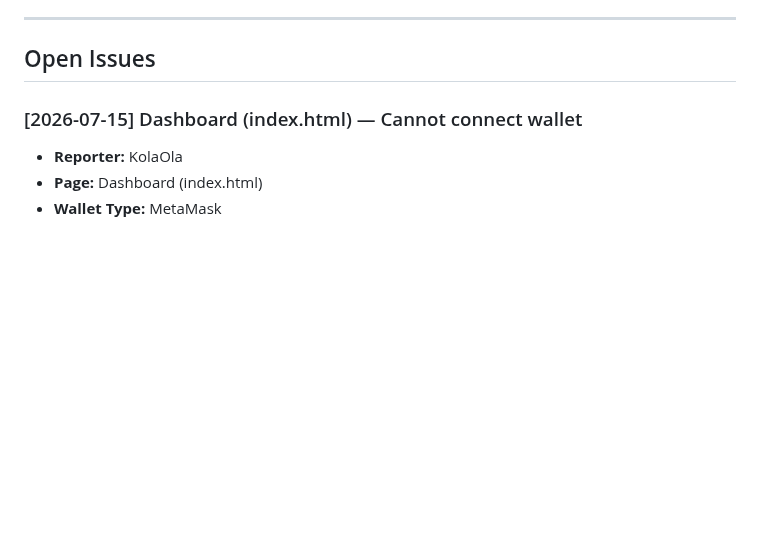
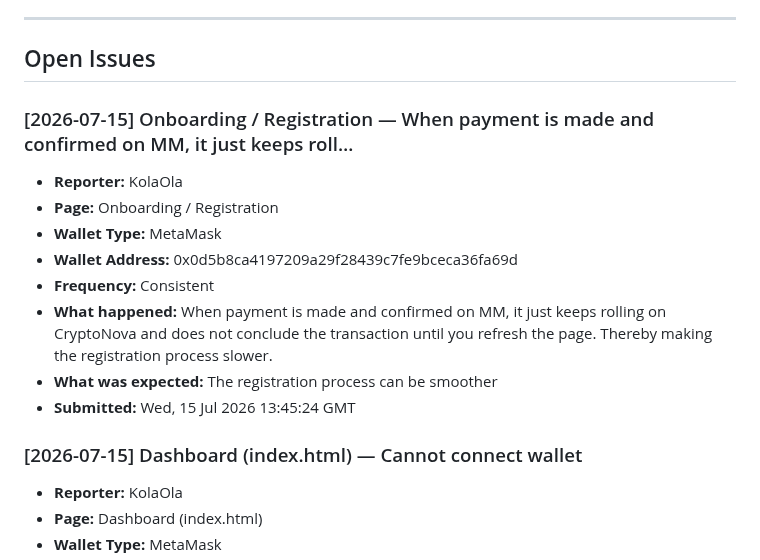
Before and after one commit to CryptoTechSXM/cryptonova-testnet-app, a Markdown page: BUGS.md, the part around the change. Rendered like a GitHub page; blank space fills up the shorter version.

Commit message:
bug-report(2026-07-15): Onboarding — new report

```diff
--- a/BUGS.md
+++ b/BUGS.md
@@ -6,6 +6,17 @@
 ---
 
 ## Open Issues
+
+### [2026-07-15] Onboarding / Registration — When payment is made and confirmed on MM, it just keeps roll…
+- **Reporter:** KolaOla
+- **Page:** Onboarding / Registration
+- **Wallet Type:** MetaMask
+- **Wallet Address:** 0x0d5b8ca4197209a29f28439c7fe9bceca36fa69d
+- **Frequency:** Consistent
+- **What happened:** When payment is made and confirmed on MM, it just keeps rolling on CryptoNova and does not conclude the transaction until you refresh the page. Thereby making the registration process slower.
+- **What was expected:** The registration process can be smoother
+- **Submitted:** Wed, 15 Jul 2026 13:45:24 GMT
+
 
 ### [2026-07-15] Dashboard (index.html) — Cannot connect wallet
 - **Reporter:** KolaOla
```
